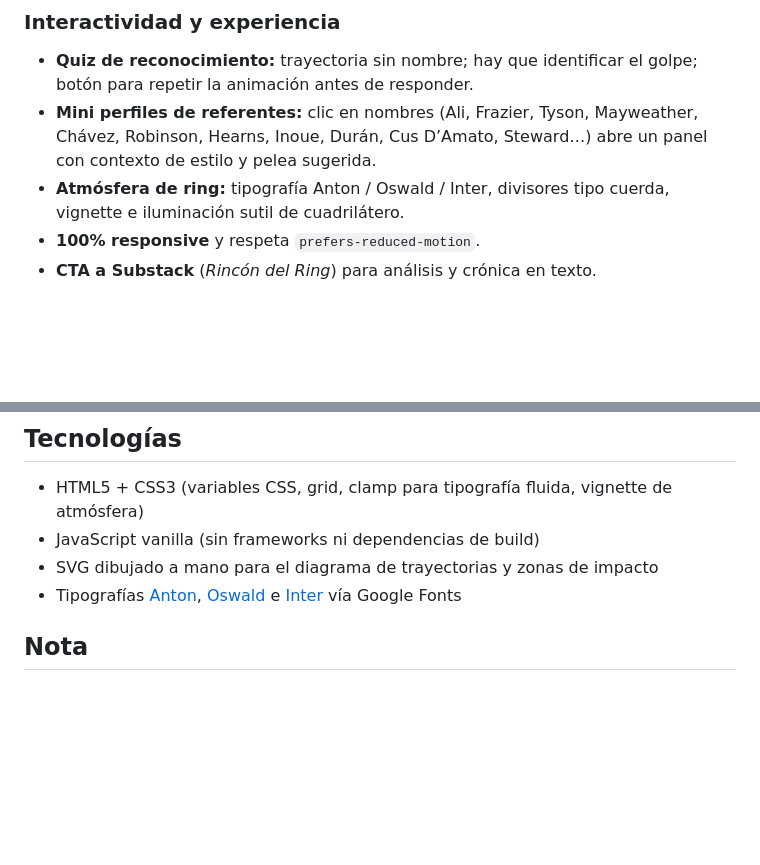
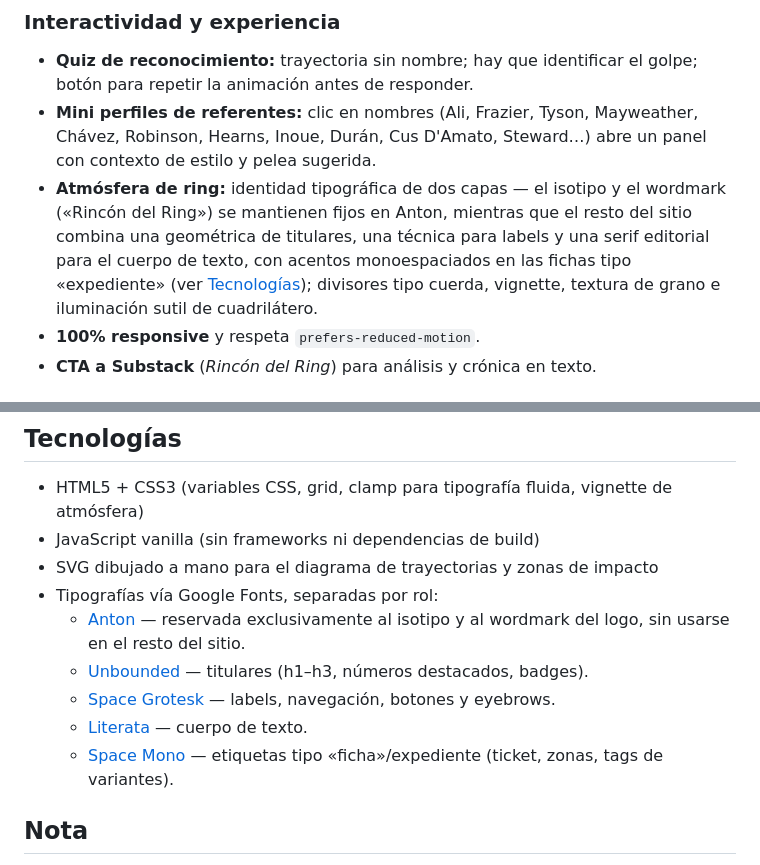
Before and after one commit to cainramirez-cmd/Rinc-n-del-Ring, a Markdown page: README.md, 2 parts joined by grey strips. GitHub-like rendering; blank space fills up the shorter version.

Commit message:
Actualizar README.md

```diff
--- a/README.md
+++ b/README.md
@@ -57,8 +57,8 @@ Pensado para desplegarse en [Vercel](https://rincon-del-ring.vercel.app/) como s
 
 ### Interactividad y experiencia
 - **Quiz de reconocimiento:** trayectoria sin nombre; hay que identificar el golpe; botón para repetir la animación antes de responder.
-- **Mini perfiles de referentes:** clic en nombres (Ali, Frazier, Tyson, Mayweather, Chávez, Robinson, Hearns, Inoue, Durán, Cus D’Amato, Steward…) abre un panel con contexto de estilo y pelea sugerida.
-- **Atmósfera de ring:** tipografía Anton / Oswald / Inter, divisores tipo cuerda, vignette e iluminación sutil de cuadrilátero.
+- **Mini perfiles de referentes:** clic en nombres (Ali, Frazier, Tyson, Mayweather, Chávez, Robinson, Hearns, Inoue, Durán, Cus D'Amato, Steward…) abre un panel con contexto de estilo y pelea sugerida.
+- **Atmósfera de ring:** identidad tipográfica de dos capas — el isotipo y el wordmark («Rincón del Ring») se mantienen fijos en Anton, mientras que el resto del sitio combina una geométrica de titulares, una técnica para labels y una serif editorial para el cuerpo de texto, con acentos monoespaciados en las fichas tipo «expediente» (ver [Tecnologías](#tecnologías)); divisores tipo cuerda, vignette, textura de grano e iluminación sutil de cuadrilátero.
 - **100% responsive** y respeta `prefers-reduced-motion`.
 - **CTA a Substack** (*Rincón del Ring*) para análisis y crónica en texto.
 
@@ -91,7 +91,12 @@ rincon-del-ring/
 - HTML5 + CSS3 (variables CSS, grid, clamp para tipografía fluida, vignette de atmósfera)
 - JavaScript vanilla (sin frameworks ni dependencias de build)
 - SVG dibujado a mano para el diagrama de trayectorias y zonas de impacto
-- Tipografías [Anton](https://fonts.google.com/specimen/Anton), [Oswald](https://fonts.google.com/specimen/Oswald) e [Inter](https://fonts.google.com/specimen/Inter) vía Google Fonts
+- Tipografías vía Google Fonts, separadas por rol:
+  - [Anton](https://fonts.google.com/specimen/Anton) — reservada exclusivamente al isotipo y al wordmark del logo, sin usarse en el resto del sitio.
+  - [Unbounded](https://fonts.google.com/specimen/Unbounded) — titulares (h1–h3, números destacados, badges).
+  - [Space Grotesk](https://fonts.google.com/specimen/Space+Grotesk) — labels, navegación, botones y eyebrows.
+  - [Literata](https://fonts.google.com/specimen/Literata) — cuerpo de texto.
+  - [Space Mono](https://fonts.google.com/specimen/Space+Mono) — etiquetas tipo «ficha»/expediente (ticket, zonas, tags de variantes).
 
 
 ## Nota
```
